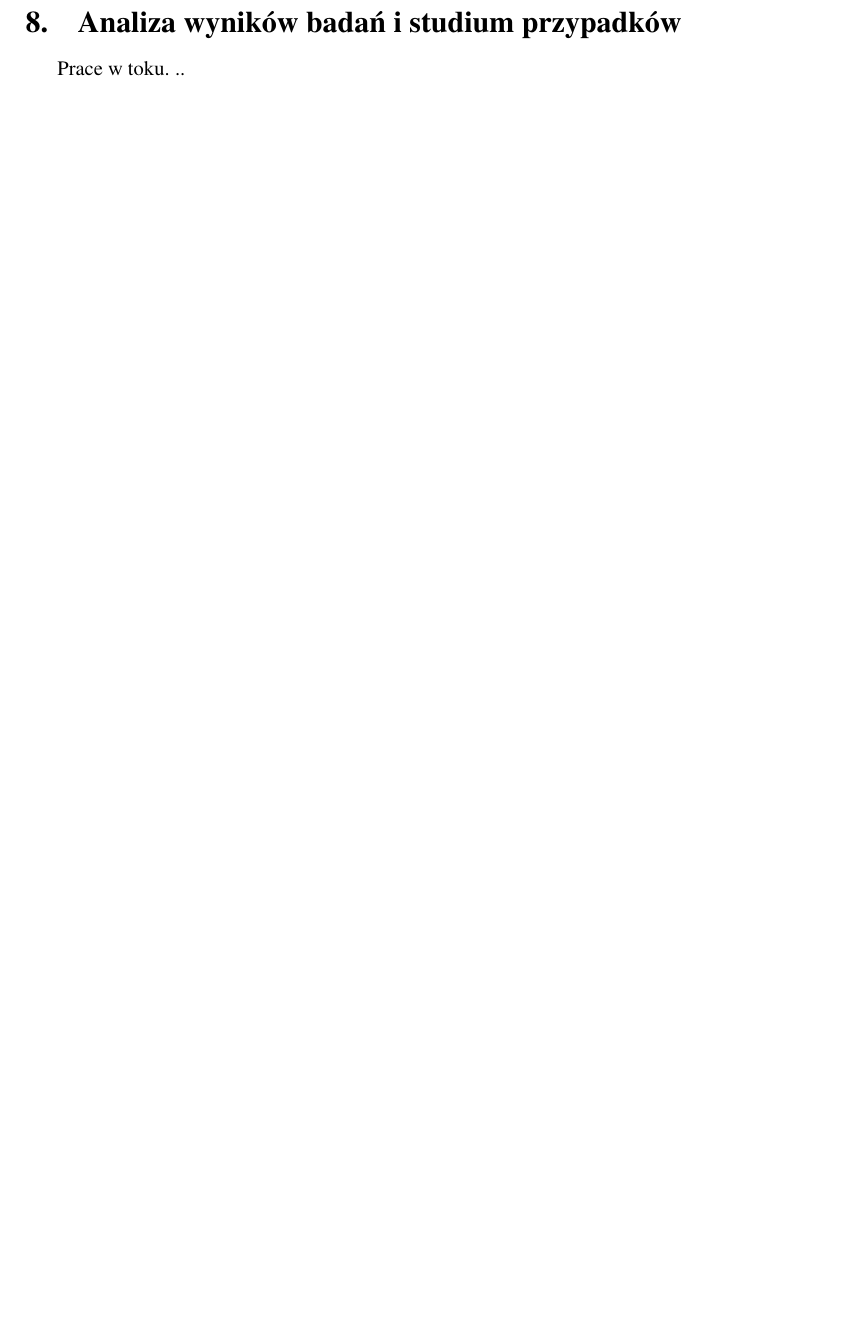
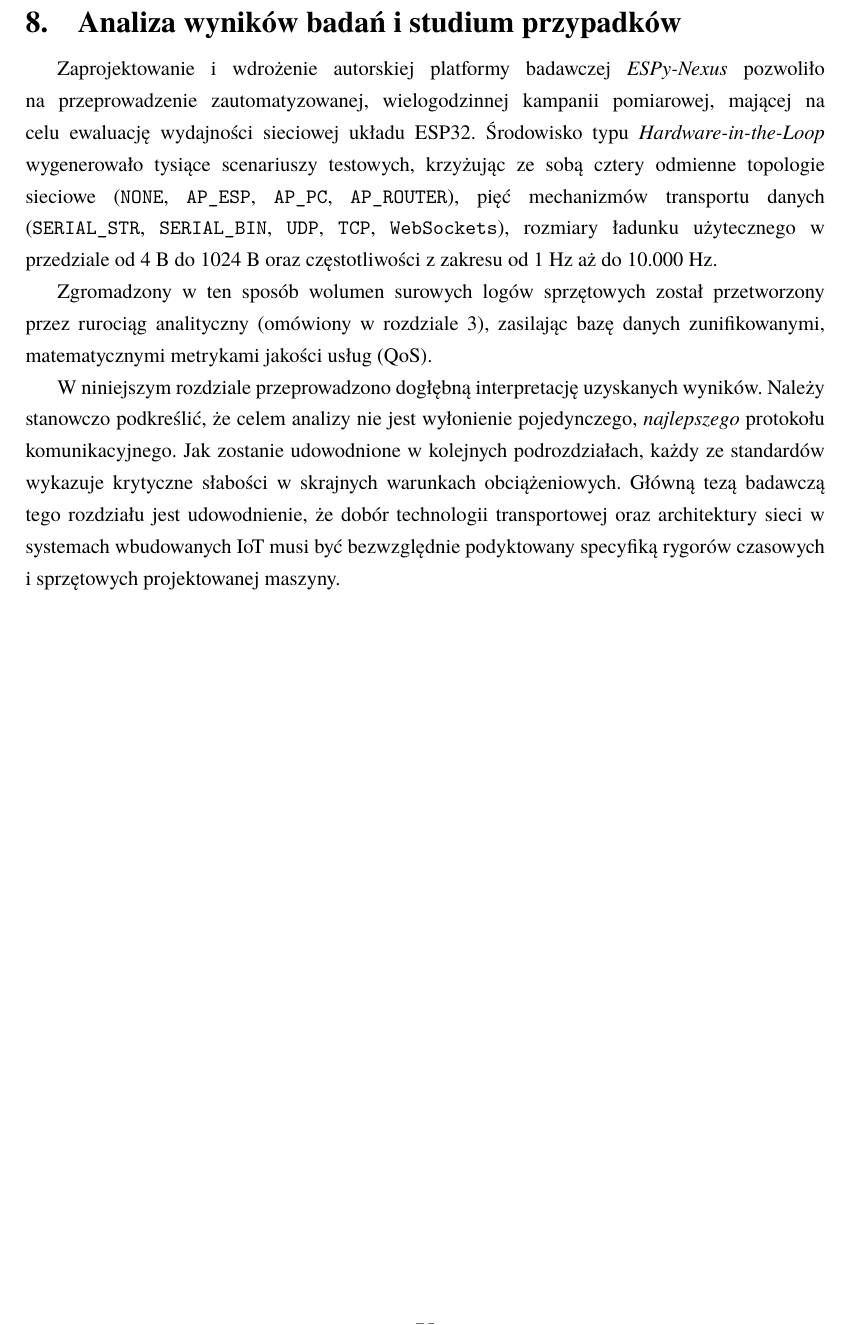
Before and after one commit to Niewiaro/ESPy-Nexus, a LaTeX thesis (thesis/main.tex, which reads thesis/chapters/08_analiza.tex): part of page 78 of 88, cut so that both start at the same text, the shorter picture padded with empty space. Compiled offline with pdfLaTeX.

Commit message:
feat: introduction to detailed analysis of research results and case studies

```diff
--- a/thesis/chapters/08_analiza.tex
+++ b/thesis/chapters/08_analiza.tex
@@ -1,4 +1,12 @@
 \chapter{Analiza wyników badań i studium przypadków}
+\label{chap:analiza_wynikow}
 
-Prace w toku.
-..
+Zaprojektowanie i wdrożenie autorskiej platformy badawczej \textit{ESPy-Nexus} pozwoliło na przeprowadzenie zautomatyzowanej, wielogodzinnej kampanii pomiarowej, mającej na celu ewaluację wydajności sieciowej układu ESP32.
+Środowisko typu \textit{Hardware-in-the-Loop} wygenerowało tysiące scenariuszy testowych, krzyżując ze sobą cztery odmienne topologie sieciowe (\texttt{NONE}, \texttt{AP\_ESP}, \texttt{AP\_PC}, \texttt{AP\_ROUTER}), pięć mechanizmów transportu danych (\texttt{SERIAL\_STR}, \texttt{SERIAL\_BIN}, \texttt{UDP}, \texttt{TCP}, \texttt{WebSockets}), rozmiary ładunku użytecznego w przedziale od 4~B do 1024~B oraz częstotliwości z zakresu od 1~Hz aż do 10.000~Hz.
+
+Zgromadzony w ten sposób wolumen surowych logów sprzętowych został przetworzony przez rurociąg analityczny (omówiony w rozdziale \ref{chap:hil}), zasilając bazę danych zunifikowanymi, matematycznymi metrykami jakości usług (QoS).
+
+W niniejszym rozdziale przeprowadzono dogłębną interpretację uzyskanych wyników.
+Należy stanowczo podkreślić, że celem analizy nie jest wyłonienie pojedynczego, \textit{najlepszego} protokołu komunikacyjnego.
+Jak zostanie udowodnione w kolejnych podrozdziałach, każdy ze standardów wykazuje krytyczne słabości w skrajnych warunkach obciążeniowych.
+Główną tezą badawczą tego rozdziału jest udowodnienie, że dobór technologii transportowej oraz architektury sieci w systemach wbudowanych IoT musi być bezwzględnie podyktowany specyfiką rygorów czasowych i sprzętowych projektowanej maszyny.
```
